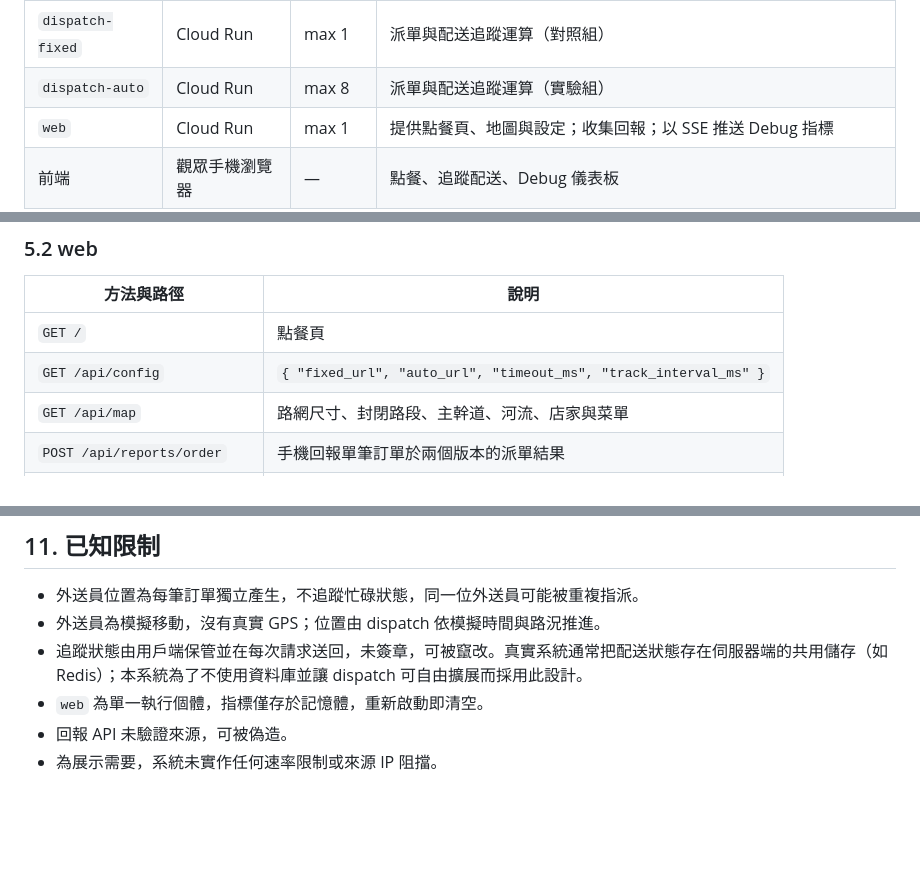
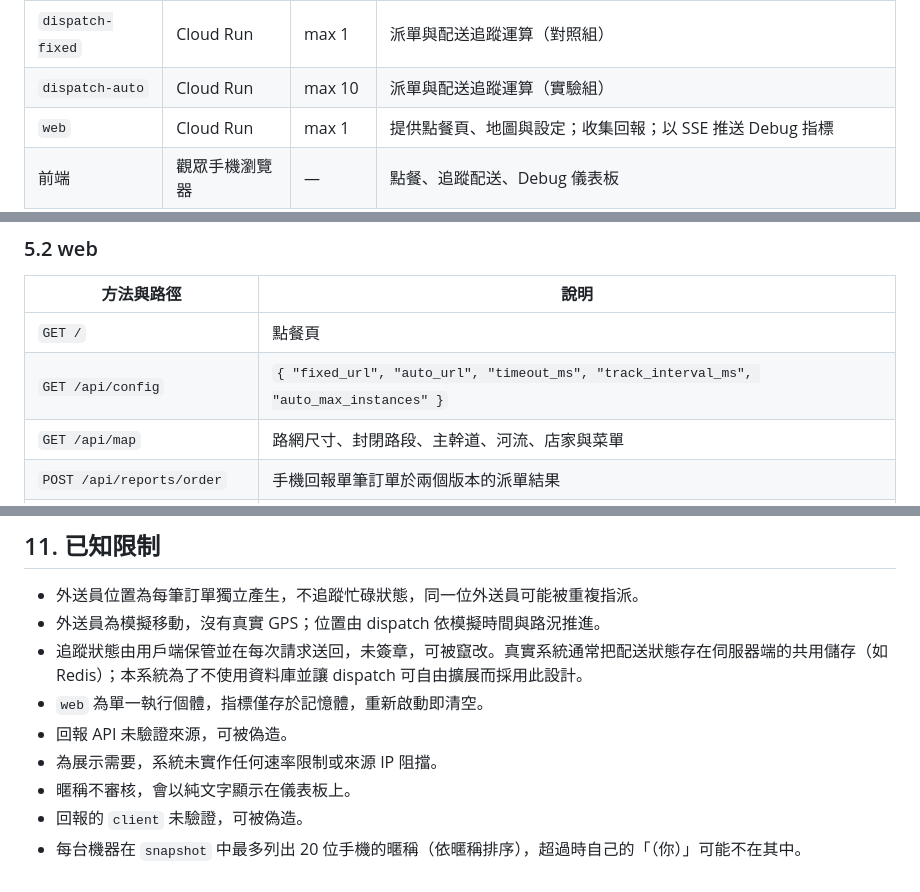
Before and after one commit to s6663296/cloud-autoscale-demo, a Markdown page: README.md, 3 parts joined by grey strips. Rendered like a GitHub page; blank space fills up the shorter version.

```diff
--- a/README.md
+++ b/README.md
@@ -64,7 +64,7 @@ flowchart LR
 | 元件 | 部署 | 擴展設定 | 職責 |
 |---|---|---|---|
 | `dispatch-fixed` | Cloud Run | max 1 | 派單與配送追蹤運算（對照組） |
-| `dispatch-auto` | Cloud Run | max 8 | 派單與配送追蹤運算（實驗組） |
+| `dispatch-auto` | Cloud Run | max 10 | 派單與配送追蹤運算（實驗組） |
 | `web` | Cloud Run | max 1 | 提供點餐頁、地圖與設定；收集回報；以 SSE 推送 Debug 指標 |
 | 前端 | 觀眾手機瀏覽器 | — | 點餐、追蹤配送、Debug 儀表板 |
 | `loadtest` | 另一台電腦 | — | 模擬大量顧客：以固定到達速率下單，並追蹤各自的配送直到送達；每秒回報 web |
@@ -203,7 +203,7 @@ flowchart LR
 | 方法與路徑 | 說明 |
 |---|---|
 | `GET /` | 點餐頁 |
-| `GET /api/config` | `{ "fixed_url", "auto_url", "timeout_ms", "track_interval_ms" }` |
+| `GET /api/config` | `{ "fixed_url", "auto_url", "timeout_ms", "track_interval_ms", "auto_max_instances" }` |
 | `GET /api/map` | 路網尺寸、封閉路段、主幹道、河流、店家與菜單 |
 | `POST /api/reports/order` | 手機回報單筆訂單於兩個版本的派單結果 |
 | `POST /api/reports/track` | 手機回報單次追蹤請求的結果 |
@@ -468,3 +509,6 @@ Windows 上單一程序的 uvicorn 請加上 `--loop asyncio:SelectorEventLoop`
 - `web` 為單一執行個體，指標僅存於記憶體，重新啟動即清空。
 - 回報 API 未驗證來源，可被偽造。
 - 為展示需要，系統未實作任何速率限制或來源 IP 阻擋。
+- 暱稱不審核，會以純文字顯示在儀表板上。
+- 回報的 `client` 未驗證，可被偽造。
+- 每台機器在 `snapshot` 中最多列出 20 位手機的暱稱（依暱稱排序），超過時自己的「（你）」可能不在其中。
```
Also changed, not shown: other parts of README.md (+55 -14 lines), docs/規劃書.md (+2 -2 lines).
